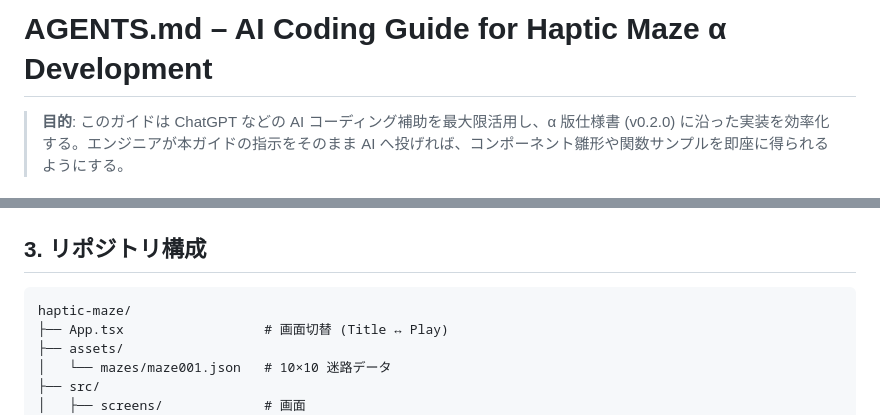
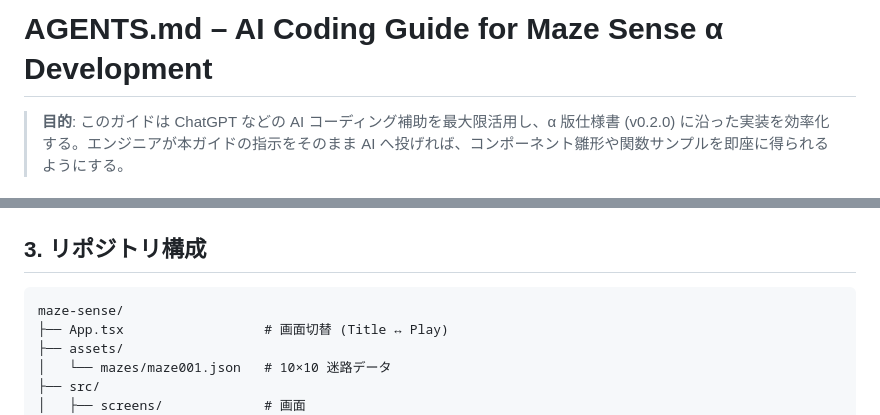
Before and after one commit to kokiSAT0/HapticMaze, a Markdown page: AGENTS.md, 2 parts joined by grey strips. GitHub-like rendering.

````diff
--- a/AGENTS.md
+++ b/AGENTS.md
@@ -1,4 +1,4 @@
-# AGENTS.md – AI Coding Guide for **Haptic Maze** α Development
+# AGENTS.md – AI Coding Guide for **Maze Sense** α Development
 
 > **目的**: このガイドは ChatGPT などの AI コーディング補助を最大限活用し、α 版仕様書 (v0.2.0) に沿った実装を効率化する。エンジニアが本ガイドの指示をそのまま AI へ投げれば、コンポーネント雛形や関数サンプルを即座に得られるようにする。
 
@@ -34,7 +34,7 @@
 ## 3. リポジトリ構成
 
 ```
-haptic-maze/
+maze-sense/
 ├── App.tsx                  # 画面切替 (Title ↔ Play)
 ├── assets/
 │   └── mazes/maze001.json   # 10×10 迷路データ
````
Also changed, not shown: APP_SPEC.md (+16 -16 lines).
